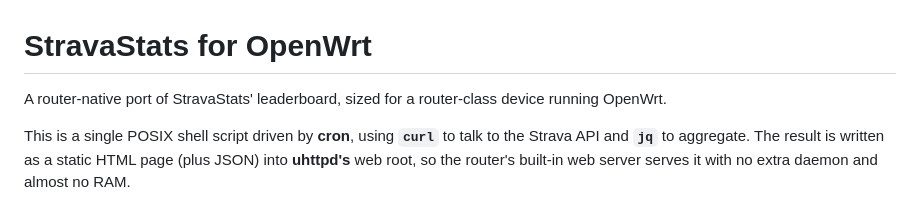
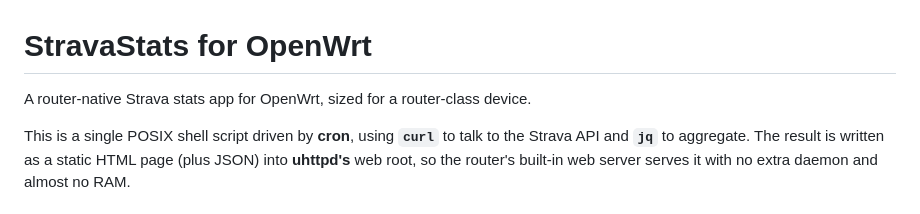
Before and after one commit to raczeja/StatsServiceBook, a Markdown page: README.md, the part around the change. Rendered like a GitHub page.

Commit message:
Remove "port of StravaStats" wording from README intro
This is a standalone app, not a derivative port.

Co-Authored-By: Claude Sonnet 4.6 <noreply@anthropic.com>

```diff
--- a/README.md
+++ b/README.md
@@ -1,6 +1,6 @@
 # StravaStats for OpenWrt
 
-A router-native port of StravaStats' leaderboard, sized for a router-class device running OpenWrt.
+A router-native Strava stats app for OpenWrt, sized for a router-class device.
 
 This is a single POSIX shell script driven by **cron**, using **`curl`** to talk to the
 Strava API and **`jq`** to aggregate. The result is written as a static HTML page
```
